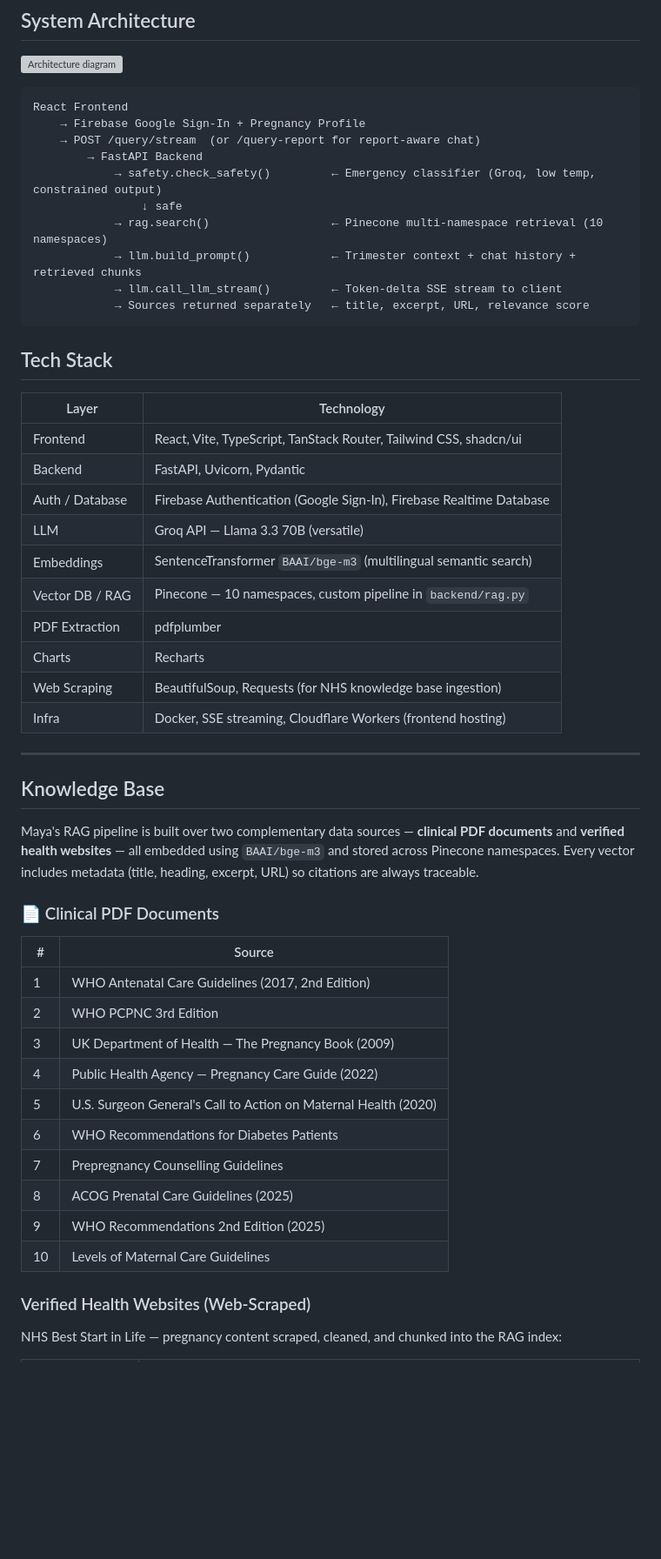
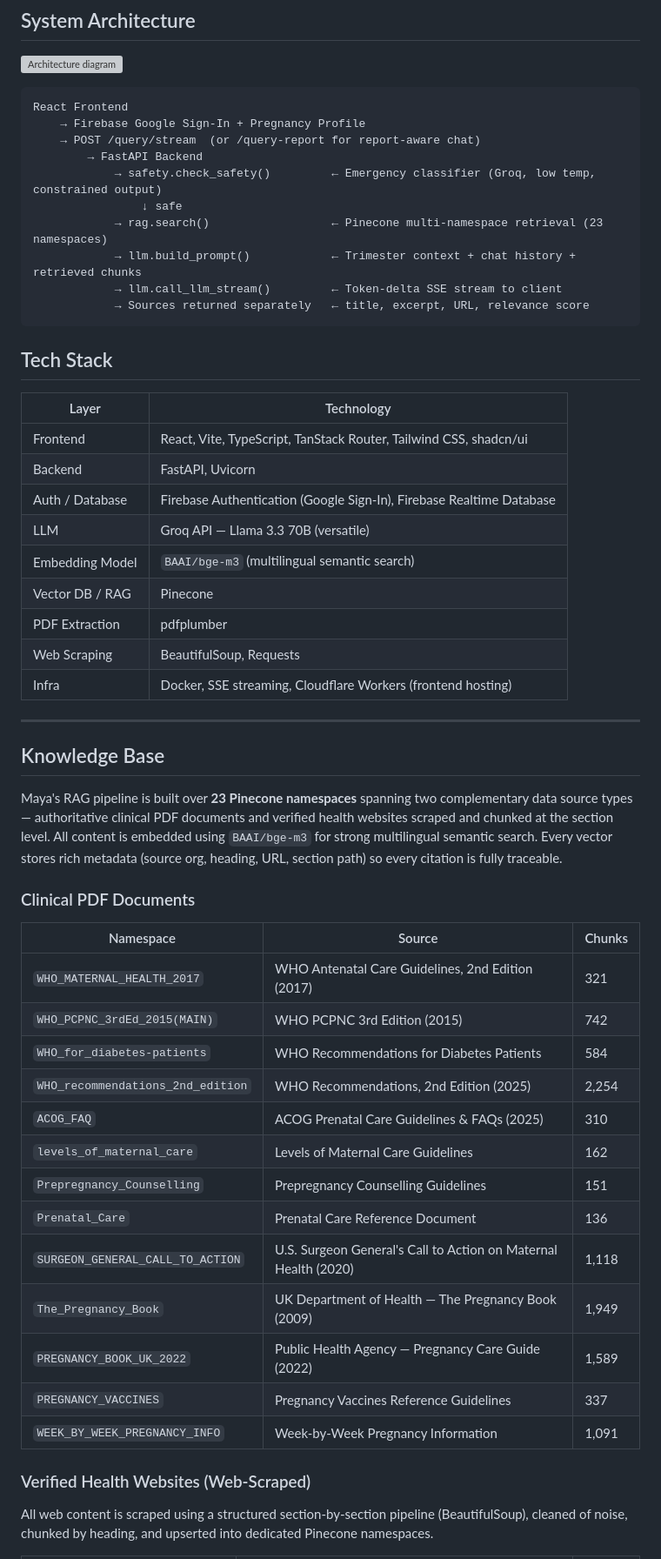
Before and after one commit to OarisaR/Maya, a Markdown page: README.md, the part around one of its changes. Shown at 87% size. Rendered like a GitHub page; blank space fills up the shorter version; grey boxes are pictures that could not be loaded.

```diff
--- a/README.md
+++ b/README.md
@@ -144,7 +144,7 @@ React Frontend
         → FastAPI Backend
             → safety.check_safety()         ← Emergency classifier (Groq, low temp, constrained output)
                 ↓ safe
-            → rag.search()                  ← Pinecone multi-namespace retrieval (10 namespaces)
+            → rag.search()                  ← Pinecone multi-namespace retrieval (23 namespaces)
             → llm.build_prompt()            ← Trimester context + chat history + retrieved chunks
             → llm.call_llm_stream()         ← Token-delta SSE stream to client
             → Sources returned separately   ← title, excerpt, URL, relevance score
@@ -155,38 +155,40 @@ React Frontend
 | Layer | Technology |
 |---|---|
 | Frontend | React, Vite, TypeScript, TanStack Router, Tailwind CSS, shadcn/ui |
-| Backend | FastAPI, Uvicorn, Pydantic |
+| Backend | FastAPI, Uvicorn |
 | Auth / Database | Firebase Authentication (Google Sign-In), Firebase Realtime Database |
 | LLM | Groq API — Llama 3.3 70B (versatile) |
-| Embeddings | SentenceTransformer `BAAI/bge-m3` (multilingual semantic search) |
-| Vector DB / RAG | Pinecone — 10 namespaces, custom pipeline in `backend/rag.py` |
+| Embedding Model |  `BAAI/bge-m3` (multilingual semantic search) |
+| Vector DB / RAG | Pinecone |
 | PDF Extraction | pdfplumber |
-| Charts | Recharts |
-| Web Scraping | BeautifulSoup, Requests (for NHS knowledge base ingestion) |
+| Web Scraping | BeautifulSoup, Requests|
 | Infra | Docker, SSE streaming, Cloudflare Workers (frontend hosting) |
 
 ---
 
 ## Knowledge Base
 
-Maya's RAG pipeline is built over two complementary data sources — **clinical PDF documents** and **verified health websites** — all embedded using `BAAI/bge-m3` and stored across Pinecone namespaces. Every vector includes metadata (title, heading, excerpt, URL) so citations are always traceable.
+Maya's RAG pipeline is built over **23 Pinecone namespaces** spanning two complementary data source types — authoritative clinical PDF documents and verified health websites scraped and chunked at the section level. All content is embedded using `BAAI/bge-m3` for strong multilingual semantic search. Every vector stores rich metadata (source org, heading, URL, section path) so every citation is fully traceable.
 
-### 📄 Clinical PDF Documents
+### Clinical PDF Documents
 
-| # | Source |
-|---|---|
-| 1 | WHO Antenatal Care Guidelines (2017, 2nd Edition) |
-| 2 | WHO PCPNC 3rd Edition |
-| 3 | UK Department of Health — The Pregnancy Book (2009) |
-| 4 | Public Health Agency — Pregnancy Care Guide (2022) |
-| 5 | U.S. Surgeon General's Call to Action on Maternal Health (2020) |
-| 6 | WHO Recommendations for Diabetes Patients |
-| 7 | Prepregnancy Counselling Guidelines |
-| 8 | ACOG Prenatal Care Guidelines (2025) |
-| 9 | WHO Recommendations 2nd Edition (2025) |
-| 10 | Levels of Maternal Care Guidelines |
+| Namespace | Source | Chunks |
+|---|---|---|
+| `WHO_MATERNAL_HEALTH_2017` | WHO Antenatal Care Guidelines, 2nd Edition (2017) | 321 |
+| `WHO_PCPNC_3rdEd_2015(MAIN)` | WHO PCPNC 3rd Edition (2015) | 742 |
+| `WHO_for_diabetes-patients` | WHO Recommendations for Diabetes Patients | 584 |
+| `WHO_recommendations_2nd_edition` | WHO Recommendations, 2nd Edition (2025) | 2,254 |
+| `ACOG_FAQ` | ACOG Prenatal Care Guidelines & FAQs (2025) | 310 |
+| `levels_of_maternal_care` | Levels of Maternal Care Guidelines | 162 |
+| `Prepregnancy_Counselling` | Prepregnancy Counselling Guidelines | 151 |
+| `Prenatal_Care` | Prenatal Care Reference Document | 136 |
+| `SURGEON_GENERAL_CALL_TO_ACTION` | U.S. Surgeon General's Call to Action on Maternal Health (2020) | 1,118 |
+| `The_Pregnancy_Book` | UK Department of Health — The Pregnancy Book (2009) | 1,949 |
+| `PREGNANCY_BOOK_UK_2022` | Public Health Agency — Pregnancy Care Guide (2022) | 1,589 |
+| `PREGNANCY_VACCINES` | Pregnancy Vaccines Reference Guidelines | 337 |
+| `WEEK_BY_WEEK_PREGNANCY_INFO` | Week-by-Week Pregnancy Information | 1,091 |
 
 ### Verified Health Websites (Web-Scraped)
 
-NHS Best Start in Life — pregnancy content scraped, cleaned, and chunked into the RAG index:
+All web content is scraped using a structured section-by-section pipeline (BeautifulSoup), cleaned of noise, chunked by heading, and upserted into dedicated Pinecone namespaces.
 
```
Also changed, not shown: other parts of README.md (+31 -24 lines).
